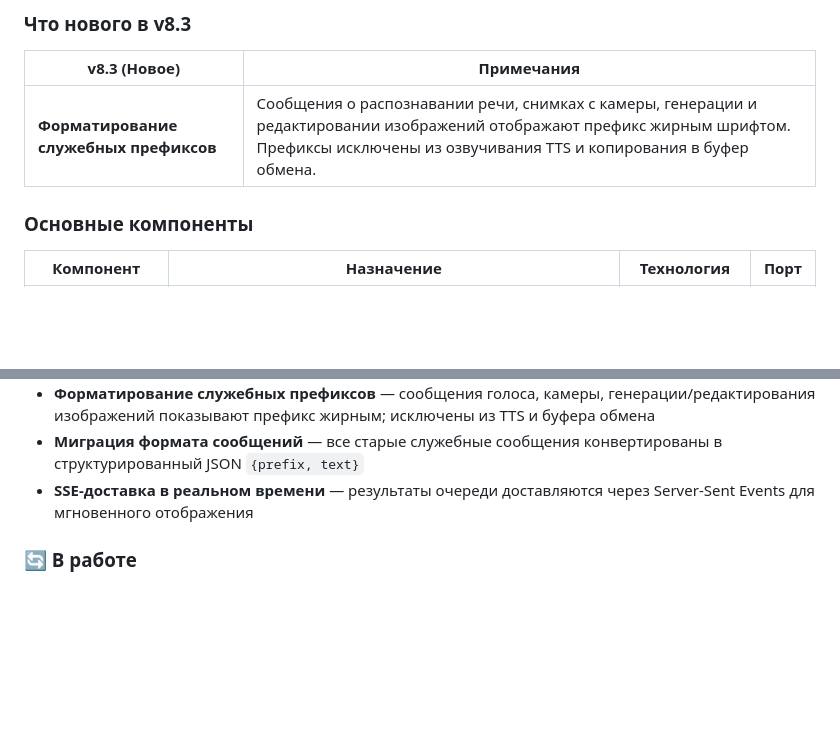
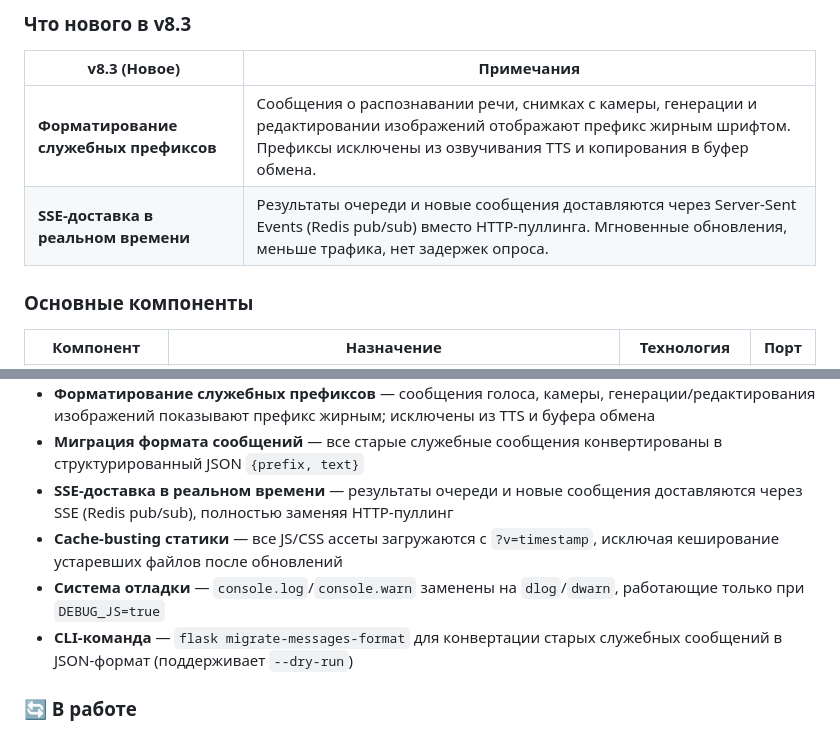
Before and after one commit to barval/flai, a Markdown page: README-ru.md, 2 parts joined by grey strips. Rendered like a GitHub page; blank space fills up the shorter version.

```diff
--- a/README-ru.md
+++ b/README-ru.md
@@ -74,6 +74,7 @@
 | v8.3 (Новое) | Примечания |
 |--------------|------------|
 | **Форматирование служебных префиксов** | Сообщения о распознавании речи, снимках с камеры, генерации и редактировании изображений отображают префикс жирным шрифтом. Префиксы исключены из озвучивания TTS и копирования в буфер обмена. |
+| **SSE-доставка в реальном времени** | Результаты очереди и новые сообщения доставляются через Server-Sent Events (Redis pub/sub) вместо HTTP-пуллинга. Мгновенные обновления, меньше трафика, нет задержек опроса. |
 
 ### Основные компоненты
 
@@ -673,7 +674,10 @@ curl http://localhost:5000/metrics
 - **PostgreSQL 18** — обновление с 16 до 18 без потери данных
 - **Форматирование служебных префиксов** — сообщения голоса, камеры, генерации/редактирования изображений показывают префикс жирным; исключены из TTS и буфера обмена
 - **Миграция формата сообщений** — все старые служебные сообщения конвертированы в структурированный JSON `{prefix, text}`
-- **SSE-доставка в реальном времени** — результаты очереди доставляются через Server-Sent Events для мгновенного отображения
+- **SSE-доставка в реальном времени** — результаты очереди и новые сообщения доставляются через SSE (Redis pub/sub), полностью заменяя HTTP-пуллинг
+- **Cache-busting статики** — все JS/CSS ассеты загружаются с `?v=timestamp`, исключая кеширование устаревших файлов после обновлений
+- **Система отладки** — `console.log`/`console.warn` заменены на `dlog`/`dwarn`, работающие только при `DEBUG_JS=true`
+- **CLI-команда** — `flask migrate-messages-format` для конвертации старых служебных сообщений в JSON-формат (поддерживает `--dry-run`)
 
 ### 🔄 В работе
 - Долгосрочная память диалогов (кросс-сессийный контекст)
```
Also changed, not shown: README.md (+5 -1 lines).
